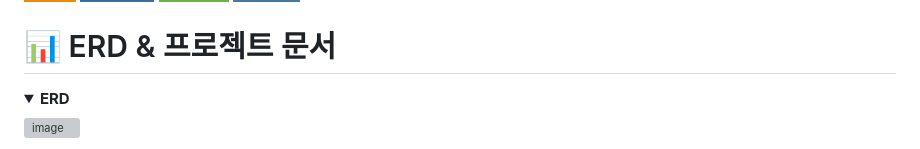
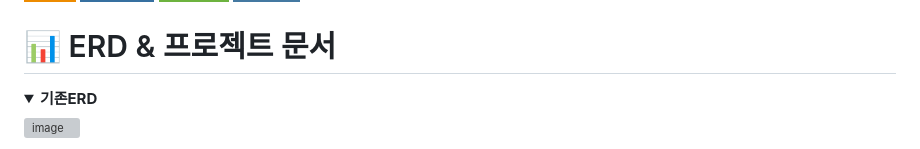
Before and after one commit to 1HO2024/FlimTrio-v2, a Markdown page: README.md, the part around one of its changes. GitHub-like rendering; folded sections open; badges without logos; grey boxes are pictures that could not be loaded.

```diff
--- a/README.md
+++ b/README.md
@@ -23,5 +23,5 @@
 
 # 📊 ERD & 프로젝트 문서
 <details>
-<summary><b>ERD</b></summary>
+<summary><b>기존ERD</b></summary>
 <img width="800" height="617" alt="image" src="https://github.com/user-attachments/assets/9d51a235-d948-4b80-b1ab-21946bf43471" />
```
Also changed, not shown: other parts of README.md (+5 -0 lines).
